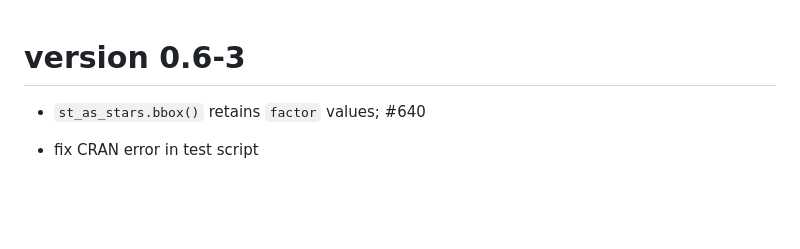
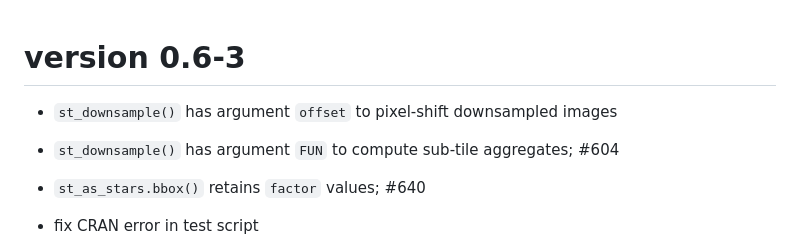
Before and after one commit to r-spatial/stars, a Markdown page: NEWS.md, the part around the change. Rendered like a GitHub page; blank space fills up the shorter version.

Commit message:
news for #604

```diff
--- a/NEWS.md
+++ b/NEWS.md
@@ -1,4 +1,8 @@
 # version 0.6-3
+
+* `st_downsample()` has argument `offset` to pixel-shift downsampled images
+
+* `st_downsample()` has argument `FUN` to compute sub-tile aggregates; #604
 
 * `st_as_stars.bbox()` retains `factor` values; #640
 
```
